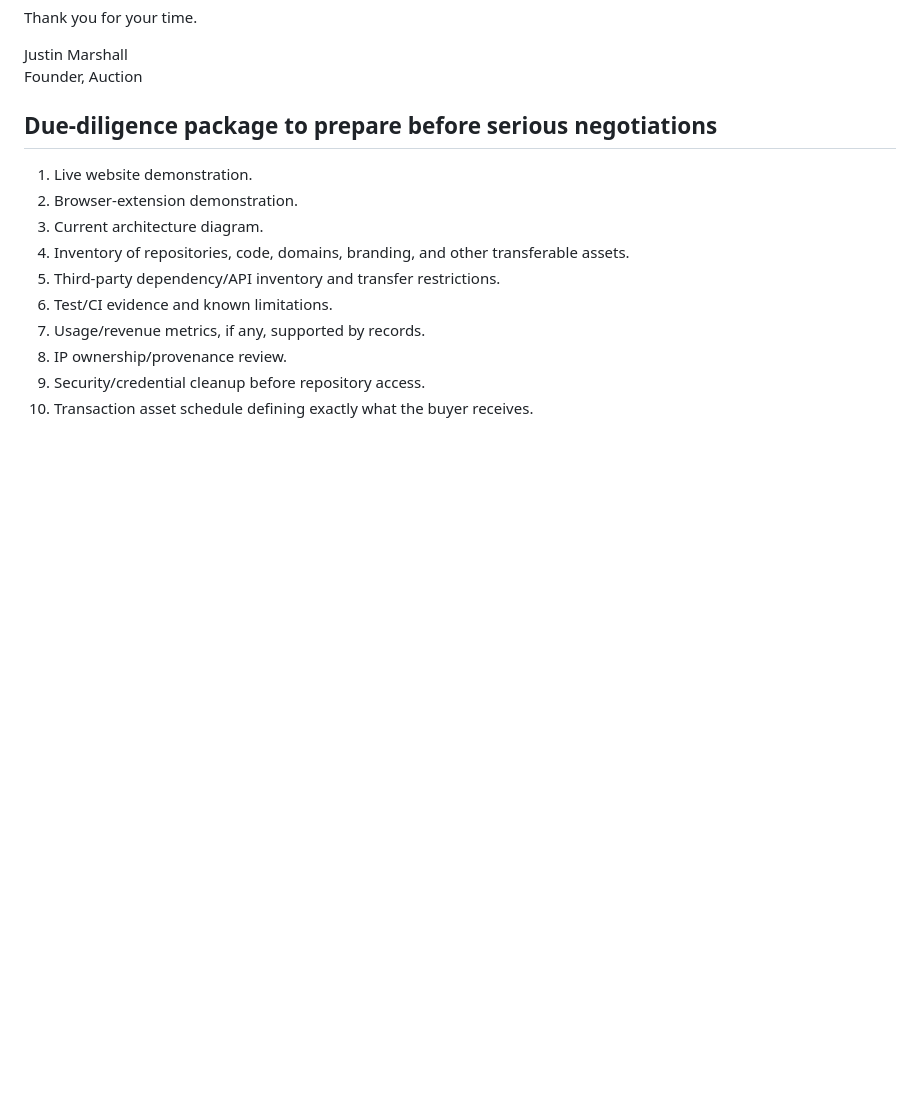
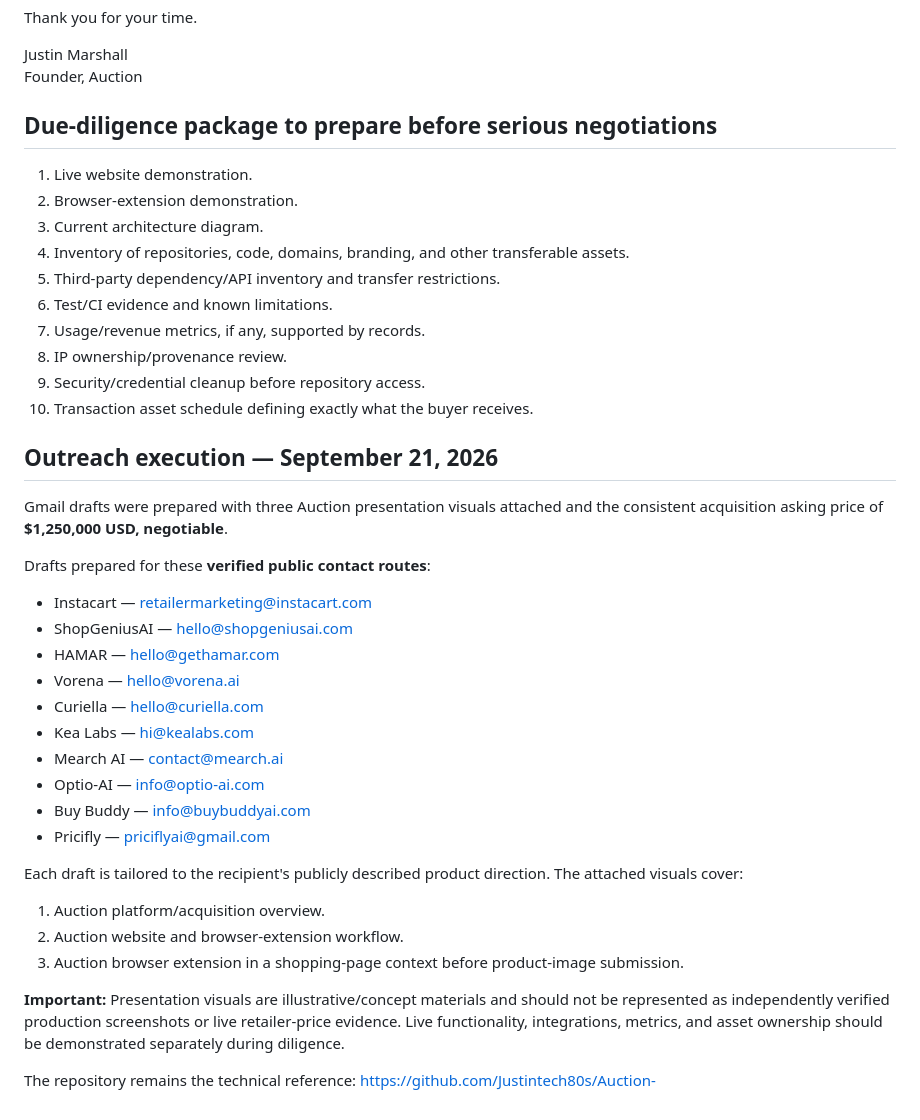
Before and after one commit to Justintech80s/Auction-, a Markdown page: docs/acquisition/OUTREACH_PACKAGE.md, the part around the change. GitHub-like rendering; blank space fills up the shorter version.

Commit message:
docs: record tailored acquisition draft outreach and visuals

```diff
--- a/docs/acquisition/OUTREACH_PACKAGE.md
+++ b/docs/acquisition/OUTREACH_PACKAGE.md
@@ -122,3 +122,29 @@ Founder, Auction
 8. IP ownership/provenance review.
 9. Security/credential cleanup before repository access.
 10. Transaction asset schedule defining exactly what the buyer receives.
+
+
+## Outreach execution — September 21, 2026
+
+Gmail drafts were prepared with three Auction presentation visuals attached and the consistent acquisition asking price of **$1,250,000 USD, negotiable**.
+
+Drafts prepared for these **verified public contact routes**:
+- Instacart — retailermarketing@instacart.com
+- ShopGeniusAI — hello@shopgeniusai.com
+- HAMAR — hello@gethamar.com
+- Vorena — hello@vorena.ai
+- Curiella — hello@curiella.com
+- Kea Labs — hi@kealabs.com
+- Mearch AI — contact@mearch.ai
+- Optio-AI — info@optio-ai.com
+- Buy Buddy — info@buybuddyai.com
+- Pricifly — priciflyai@gmail.com
+
+Each draft is tailored to the recipient's publicly described product direction. The attached visuals cover:
+1. Auction platform/acquisition overview.
+2. Auction website and browser-extension workflow.
+3. Auction browser extension in a shopping-page context before product-image submission.
+
+**Important:** Presentation visuals are illustrative/concept materials and should not be represented as independently verified production screenshots or live retailer-price evidence. Live functionality, integrations, metrics, and asset ownership should be demonstrated separately during diligence.
+
+The repository remains the technical reference: https://github.com/Justintech80s/Auction-
```
